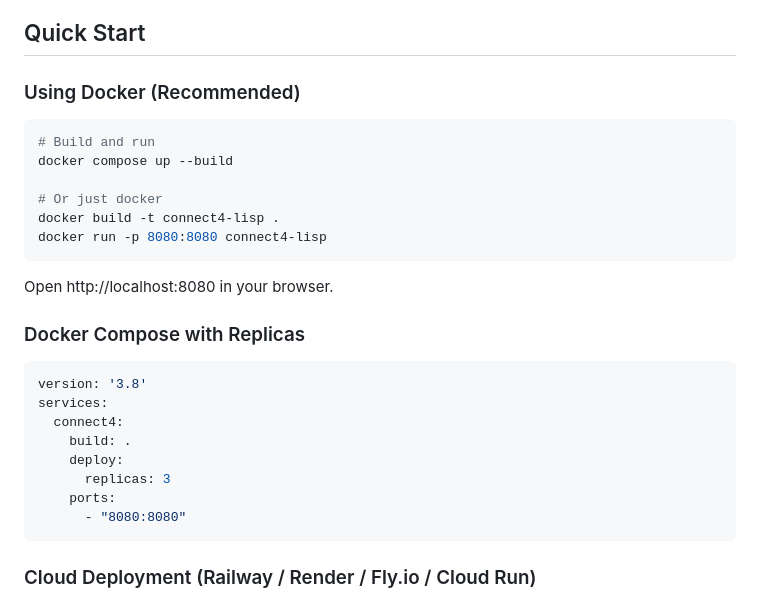
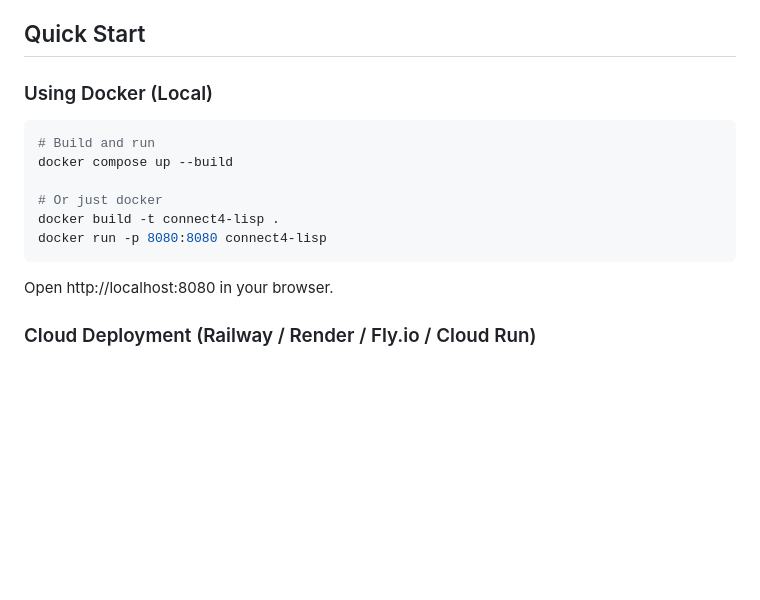
Before and after one commit to famesjranko/Connect4-Lisp-Web, a Markdown page: README.md, the part around the change. Rendered like a GitHub page; blank space fills up the shorter version.

````diff
--- a/README.md
+++ b/README.md
@@ -39,7 +39,7 @@ This enables true horizontal scaling without sticky sessions.
 
 ## Quick Start
 
-### Using Docker (Recommended)
+### Using Docker (Local)
 
 ```bash
 # Build and run
@@ -51,19 +51,6 @@ docker run -p 8080:8080 connect4-lisp
 ```
 
 Open http://localhost:8080 in your browser.
-
-### Docker Compose with Replicas
-
-```yaml
-version: '3.8'
-services:
-  connect4:
-    build: .
-    deploy:
-      replicas: 3
-    ports:
-      - "8080:8080"
-```
 
 ### Cloud Deployment (Railway / Render / Fly.io / Cloud Run)
 
````
